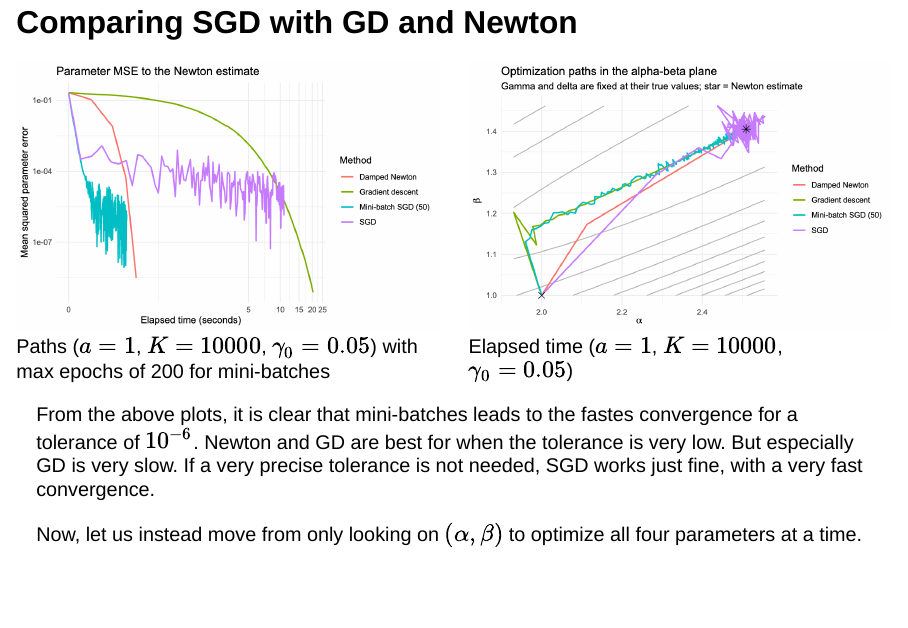
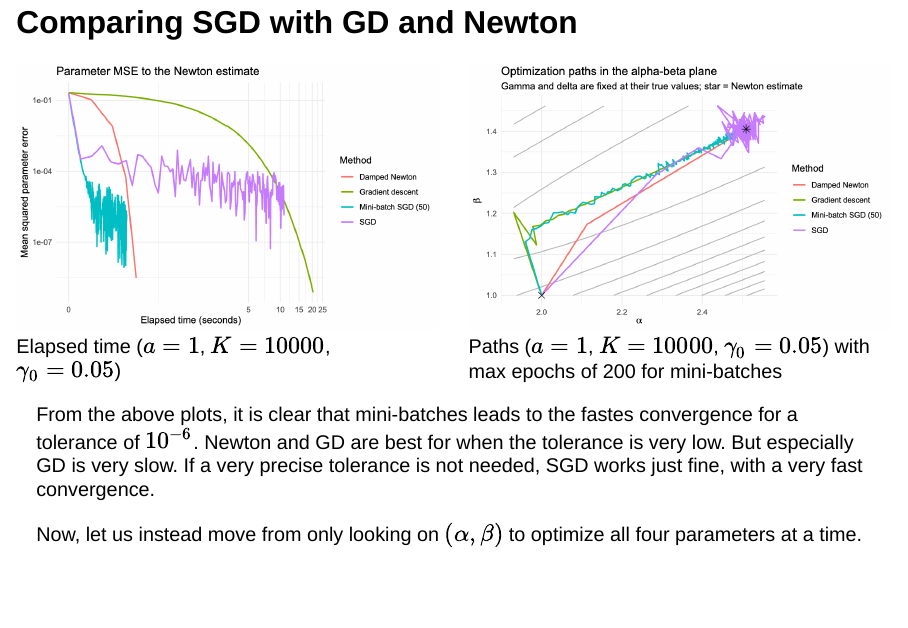
Before and after one commit to AntonBendsen/compstatNEW, a Quarto document (Assignment4B_slides.qmd): page 32 of 35. Rendered offline with R 4.5, knitr and Pandoc in place of Quarto, with nearby package versions; drawn as Slidy slides in place of the format the file asks for; some code elsewhere in the file could not run offline.

Commit message:
small fix

```diff
--- a/Assignment4B_slides.qmd
+++ b/Assignment4B_slides.qmd
@@ -390,11 +390,11 @@ Comparison of optimization methods
 ::: {.columns}
 
 ::: {.column width="50%"}
-![Paths ($a=1$, $K=10000$, $\gamma_0=0.05$) with max epochs of 200 for mini-batches](Pictures/comparetime.png){width=100%}
+![Elapsed time ($a=1$, $K=10000$, $\gamma_0=0.05$)](Pictures/comparetime.png){width=100%}
 :::
 
 ::: {.column width="50%"}
-![Elapsed time ($a=1$, $K=10000$, $\gamma_0=0.05$)](Pictures/comparepath.png){width=100%}
+![Paths ($a=1$, $K=10000$, $\gamma_0=0.05$) with max epochs of 200 for mini-batches](Pictures/comparepath.png){width=100%}
 :::
 
 :::
```
Also changed, not shown: _slides/Assignment4B_slides.html.
